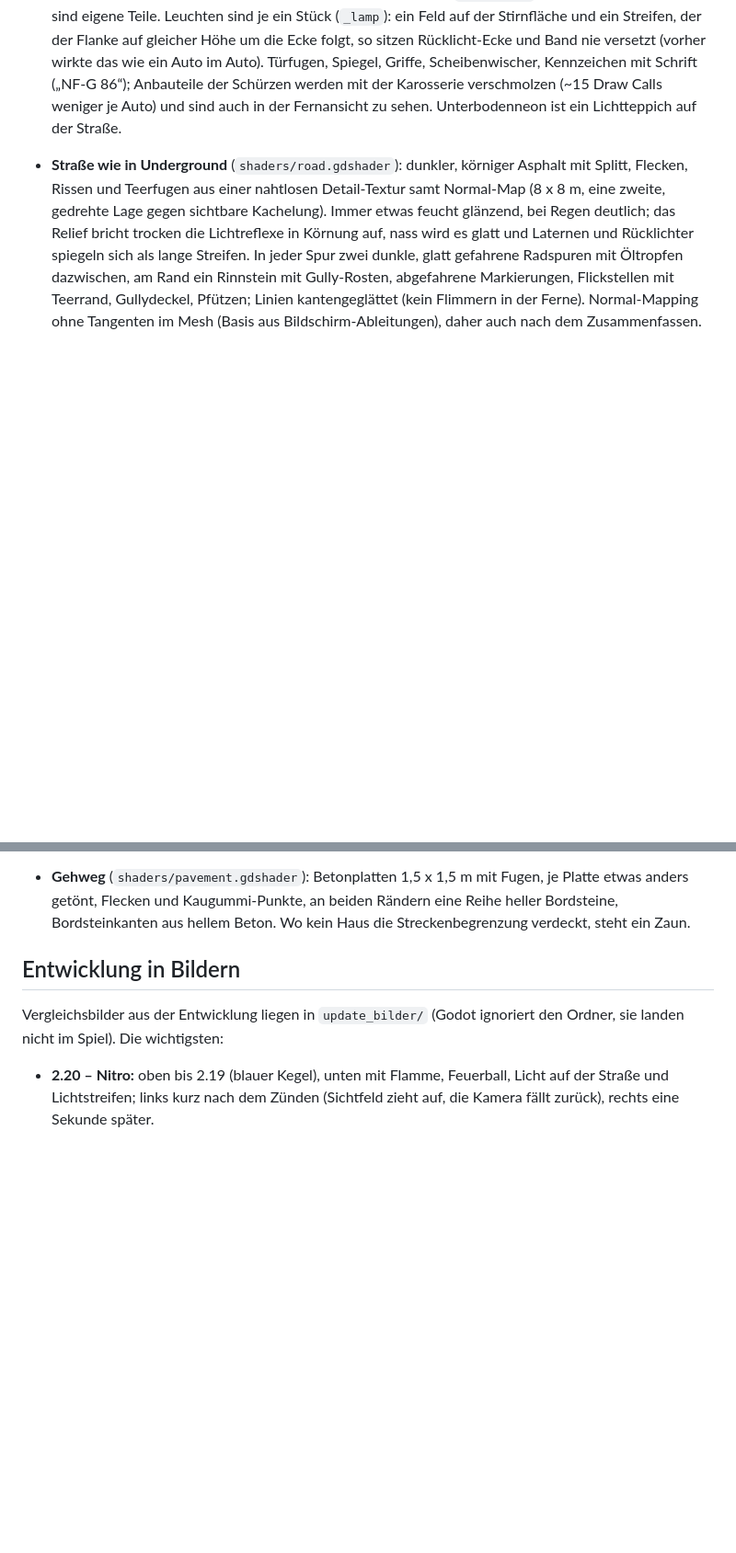
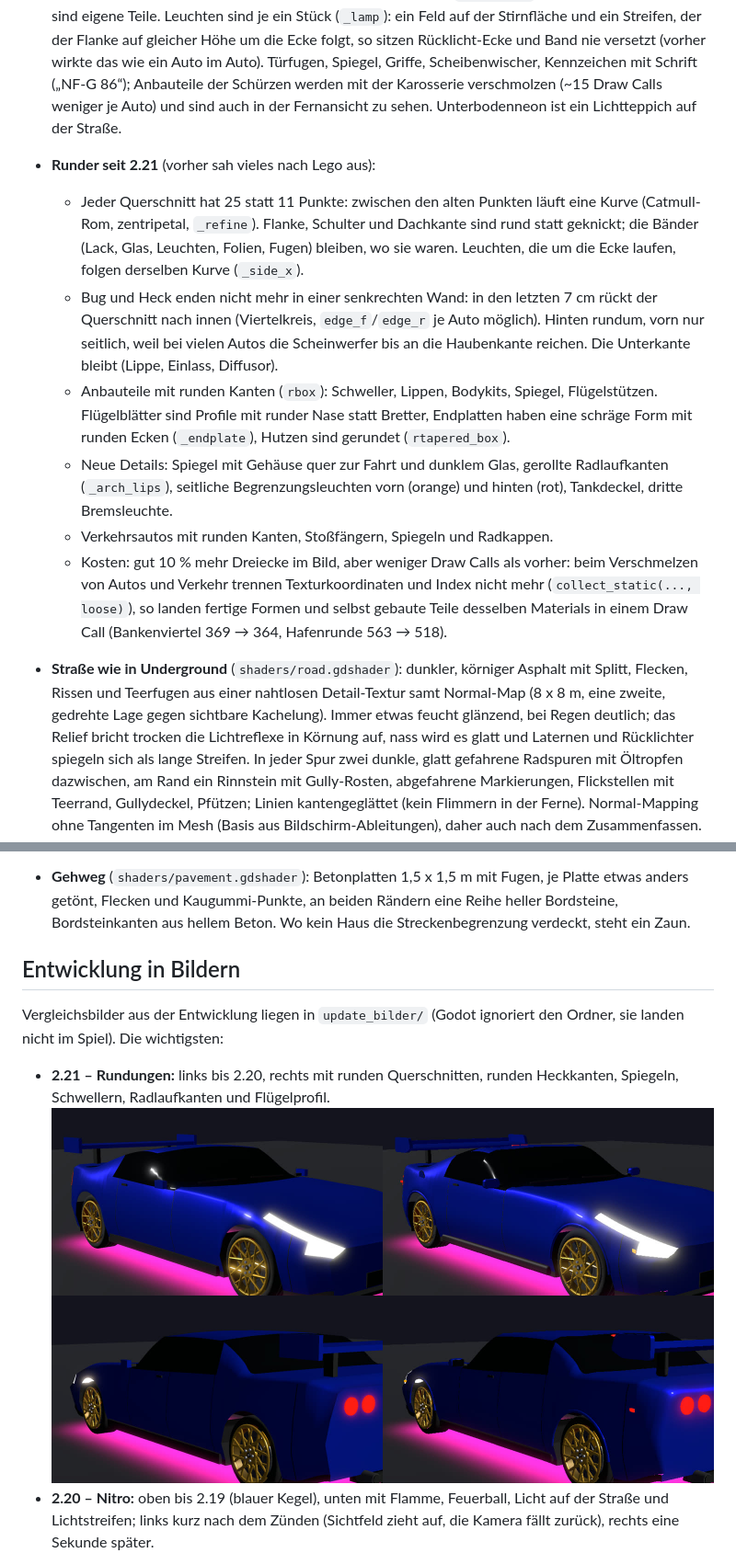
Before and after one commit to DesignStraub/underground-sprint, a Markdown page: README.md, 2 parts joined by grey strips. Shown at 92% size. Rendered like a GitHub page; pictures changed too: update_bilder/rundungen_2_21.jpg (added); blank space fills up the shorter version.

Commit message:
Rundere Autos: weiche Querschnitte, runde Heckkanten, runde Anbauteile, Spiegel, Radlaufkanten und mehr Details
- Querschnitte mit 25 statt 11 Punkten (zentripetale Catmull-Rom-Kurve): Flanke, Schulter und Dachkante rund,
  Materialbänder bleiben; Leuchten folgen der neuen Kurve
- Bug und Heck mit runden Kanten statt senkrechter Wand (hinten rundum, vorn seitlich, Haubenkante bleibt)
- Quader mit runden Kanten für Schweller, Lippen, Bodykits, Spiegel und Flügelstützen; Flügelblätter als Profil,
  geformte Endplatten, gerundete Hutzen
- Neue Details: Spiegelgehäuse mit Glas, gerollte Radlaufkanten, seitliche Begrenzungsleuchten, Tankdeckel,
  dritte Bremsleuchte; Verkehrsautos rund mit Stoßfängern, Spiegeln und Radkappen
- Verschmelzen von Autos und Verkehr unabhängig von Texturkoordinaten und Index: weniger Draw Calls trotz mehr Teilen

Co-Authored-By: Claude Opus 5.5 <noreply@anthropic.com>

```diff
--- a/README.md
+++ b/README.md
@@ -512,6 +512,22 @@ ein, wie auf echten Aufnahmen. Kostet im Rennen etwa 4 % mehr Draw Calls und Dre
   der der Flanke auf gleicher Höhe um die Ecke folgt, so sitzen Rücklicht-Ecke und Band nie versetzt (vorher wirkte das
   wie ein Auto im Auto). Türfugen, Spiegel, Griffe, Scheibenwischer, Kennzeichen mit Schrift („NF-G 86“); Anbauteile der Schürzen werden mit der Karosserie
   verschmolzen (~15 Draw Calls weniger je Auto) und sind auch in der Fernansicht zu sehen. Unterbodenneon ist ein Lichtteppich auf der Straße.
+- **Runder seit 2.21** (vorher sah vieles nach Lego aus):
+  - Jeder Querschnitt hat 25 statt 11 Punkte: zwischen den alten Punkten läuft eine Kurve (Catmull-Rom, zentripetal,
+    `_refine`). Flanke, Schulter und Dachkante sind rund statt geknickt; die Bänder (Lack, Glas, Leuchten, Folien, Fugen)
+    bleiben, wo sie waren. Leuchten, die um die Ecke laufen, folgen derselben Kurve (`_side_x`).
+  - Bug und Heck enden nicht mehr in einer senkrechten Wand: in den letzten 7 cm rückt der Querschnitt nach innen
+    (Viertelkreis, `edge_f`/`edge_r` je Auto möglich). Hinten rundum, vorn nur seitlich, weil bei vielen Autos die
+    Scheinwerfer bis an die Haubenkante reichen. Die Unterkante bleibt (Lippe, Einlass, Diffusor).
+  - Anbauteile mit runden Kanten (`rbox`): Schweller, Lippen, Bodykits, Spiegel, Flügelstützen. Flügelblätter sind
+    Profile mit runder Nase statt Bretter, Endplatten haben eine schräge Form mit runden Ecken (`_endplate`), Hutzen
+    sind gerundet (`rtapered_box`).
+  - Neue Details: Spiegel mit Gehäuse quer zur Fahrt und dunklem Glas, gerollte Radlaufkanten (`_arch_lips`),
+    seitliche Begrenzungsleuchten vorn (orange) und hinten (rot), Tankdeckel, dritte Bremsleuchte.
+  - Verkehrsautos mit runden Kanten, Stoßfängern, Spiegeln und Radkappen.
+  - Kosten: gut 10 % mehr Dreiecke im Bild, aber weniger Draw Calls als vorher: beim Verschmelzen von Autos und
+    Verkehr trennen Texturkoordinaten und Index nicht mehr (`collect_static(..., loose)`), so landen fertige Formen und
+    selbst gebaute Teile desselben Materials in einem Draw Call (Bankenviertel 369 → 364, Hafenrunde 563 → 518).
 - **Straße wie in Underground** (`shaders/road.gdshader`): dunkler, körniger Asphalt mit Splitt, Flecken, Rissen und
   Teerfugen aus einer nahtlosen Detail-Textur samt Normal-Map (8 x 8 m, eine zweite, gedrehte Lage gegen sichtbare
   Kachelung). Immer etwas feucht glänzend, bei Regen deutlich; das Relief bricht trocken die Lichtreflexe in Körnung
@@ -553,6 +569,9 @@ ein, wie auf echten Aufnahmen. Kostet im Rennen etwa 4 % mehr Draw Calls und Dre
 Vergleichsbilder aus der Entwicklung liegen in `update_bilder/` (Godot ignoriert den Ordner, sie landen nicht im
 Spiel). Die wichtigsten:
 
+- **2.21 – Rundungen:** links bis 2.20, rechts mit runden Querschnitten, runden Heckkanten, Spiegeln, Schwellern,
+  Radlaufkanten und Flügelprofil.
+  <br><img src="update_bilder/rundungen_2_21.jpg" alt="Rundungen" width="720">
 - **2.20 – Nitro:** oben bis 2.19 (blauer Kegel), unten mit Flamme, Feuerball, Licht auf der Straße und Lichtstreifen;
   links kurz nach dem Zünden (Sichtfeld zieht auf, die Kamera fällt zurück), rechts eine Sekunde später.
   <br><img src="update_bilder/nitro_2_20.jpg" alt="Nitro" width="720">
```
Also changed, not shown: 2 other files.
